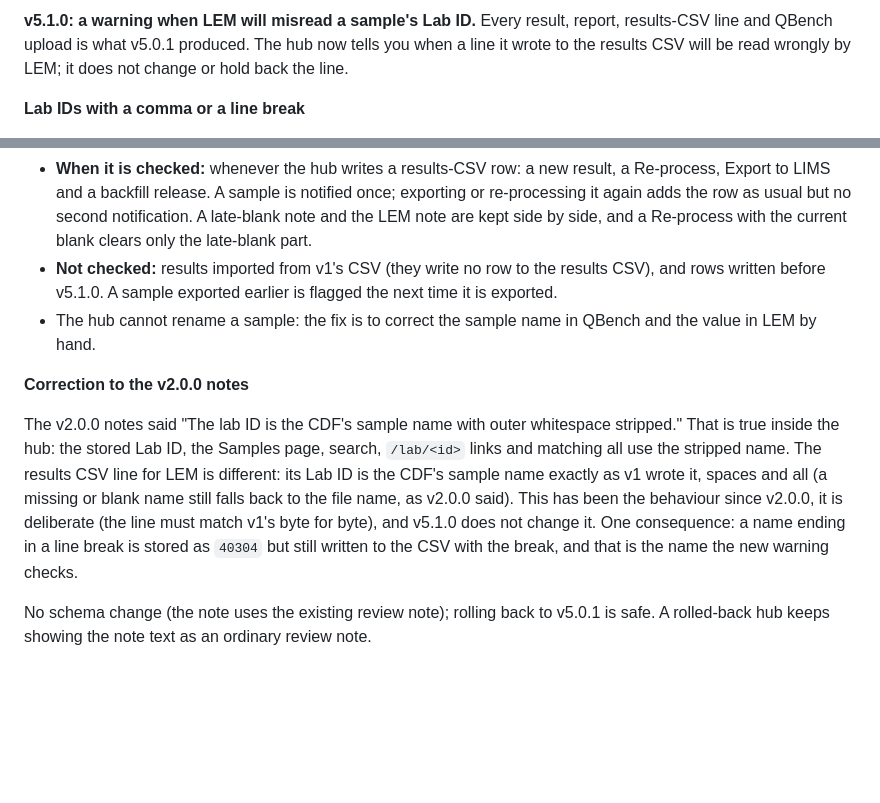
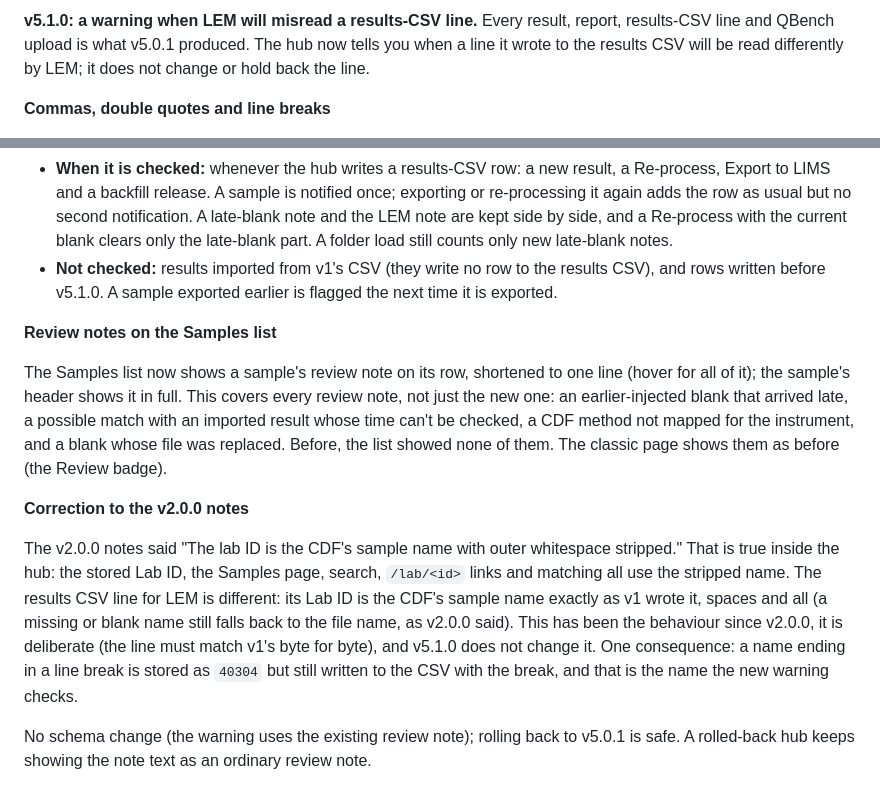
Before and after one commit to ASAP-Labs-LLC/gc-hub, a Markdown page: docs/release-notes/v5.1.0.md, 2 parts joined by grey strips. Rendered like a GitHub page; blank space fills up the shorter version.

Commit message:
Release notes v5.1.0: quotes and other fields, LEM's real consequences, Open sample, every review note on the list
Co-Authored-By: Claude Opus 5.5 (1M context) <noreply@anthropic.com>

```diff
--- a/docs/release-notes/v5.1.0.md
+++ b/docs/release-notes/v5.1.0.md
@@ -1,7 +1,7 @@
-**v5.1.0: a warning when LEM will misread a sample's Lab ID.**
+**v5.1.0: a warning when LEM will misread a results-CSV line.**
 Every result, report, results-CSV line and QBench upload is what v5.0.1
 produced. The hub now tells you when a line it wrote to the results CSV
-will be read wrongly by LEM; it does not change or hold back the line.
+will be read differently by LEM; it does not change or hold back the line.
 
-**Lab IDs with a comma or a line break**
+**Commas, double quotes and line breaks**
 
@@ -34,12 +51,20 @@ will be read wrongly by LEM; it does not change or hold back the line.
   notified once; exporting or re-processing it again adds the row as usual
   but no second notification. A late-blank note and the LEM note are kept
   side by side, and a Re-process with the current blank clears only the
-  late-blank part.
+  late-blank part. A folder load still counts only new late-blank notes.
 - **Not checked:** results imported from v1's CSV (they write no row to the
   results CSV), and rows written before v5.1.0. A sample exported earlier
   is flagged the next time it is exported.
-- The hub cannot rename a sample: the fix is to correct the sample name in
-  QBench and the value in LEM by hand.
+
+**Review notes on the Samples list**
+
+The Samples list now shows a sample's review note on its row, shortened to
+one line (hover for all of it); the sample's header shows it in full. This
+covers every review note, not just the new one: an earlier-injected blank
+that arrived late, a possible match with an imported result whose time
+can't be checked, a CDF method not mapped for the instrument, and a blank
+whose file was replaced. Before, the list showed none of them. The classic
+page shows them as before (the Review badge).
 
 **Correction to the v2.0.0 notes**
 
@@ -54,6 +79,6 @@ byte), and v5.1.0 does not change it. One consequence: a name ending in a
 line break is stored as `40304` but still written to the CSV with the
 break, and that is the name the new warning checks.
 
-No schema change (the note uses the existing review note); rolling back to
-v5.0.1 is safe. A rolled-back hub keeps showing the note text as an
+No schema change (the warning uses the existing review note); rolling back
+to v5.0.1 is safe. A rolled-back hub keeps showing the note text as an
 ordinary review note.
```
Also changed, not shown: other parts of docs/release-notes/v5.1.0.md (+40 -23 lines).
